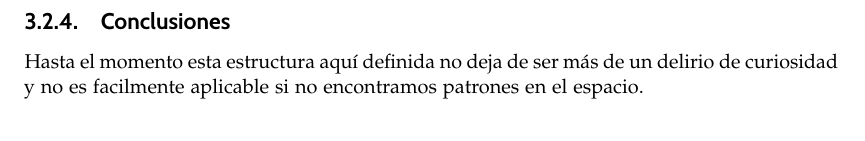
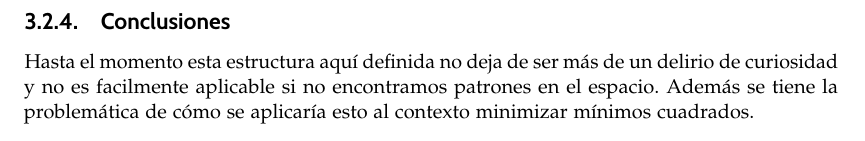
Before and after one commit to BlancaCC/TFG-Estudio-de-las-redes-neuronales, a LaTeX book (doc/tfg.tex, which reads doc/capitulos/ideas/recurrencias_continuas_en_varias_dimensiones.tex): part of page 31 of 35, cut so that both start at the same text. Compiled offline with pdfLaTeX.

Commit message:
#32 recurrencias continuas: Añado comentario sobre minimos cuadrados

```diff
--- a/doc/capitulos/ideas/recurrencias_continuas_en_varias_dimensiones.tex
+++ b/doc/capitulos/ideas/recurrencias_continuas_en_varias_dimensiones.tex
@@ -108,3 +108,5 @@ sobre el modelo creado:
 
 Hasta el momento esta estructura aquí definida no deja de ser más de un delirio de curiosidad
 y no es facilmente aplicable si no encontramos patrones en el espacio.
+Además se tiene la problemática de cómo se aplicaría esto al contexto
+ minimizar mínimos cuadrados.
```
